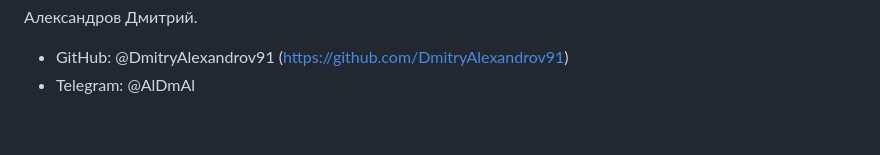
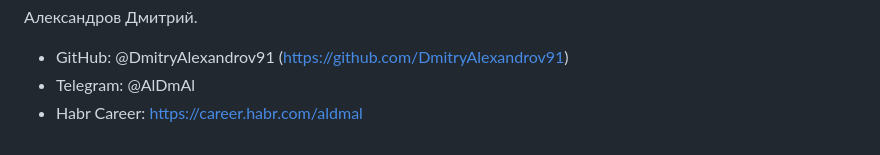
Before and after one commit to DmitryAlexandrov91/django_testing, a Markdown page: README.md, the part around the change. Drawn GitHub-style.

Commit message:
README upd

```diff
--- a/README.md
+++ b/README.md
@@ -84,3 +84,4 @@ python manage.py test -v 3      # Максимальная детализаци
 
 - GitHub: @DmitryAlexandrov91 (https://github.com/DmitryAlexandrov91)
 - Telegram: @AlDmAl
+- Habr Career: https://career.habr.com/aldmal
```
